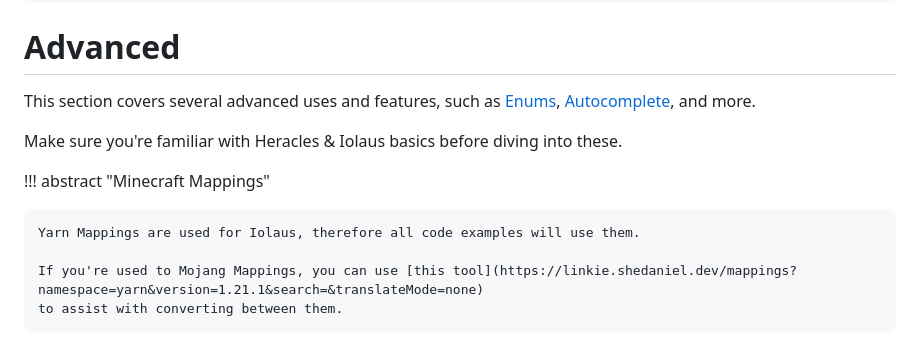
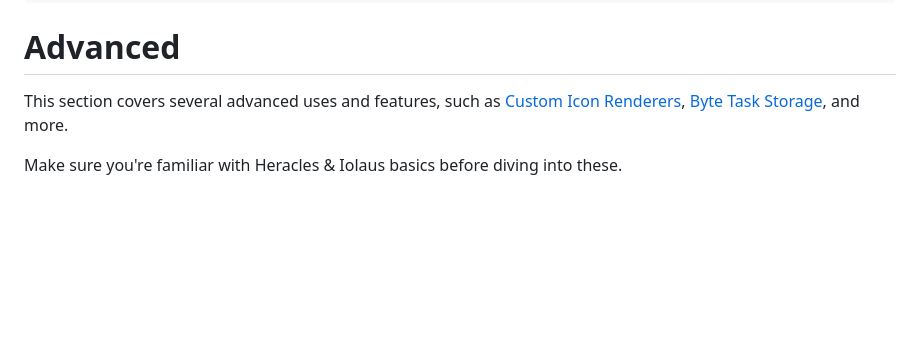
Before and after one commit to hudsonm62/Iolaus, a Markdown page: docs/advanced/index.md, the part around the change. Drawn GitHub-style; blank space fills up the shorter version.

```diff
--- a/docs/advanced/index.md
+++ b/docs/advanced/index.md
@@ -6,13 +6,6 @@ hide:
 
 # Advanced
 
-This section covers several advanced uses and features, such as [Enums](../features/enums.md), [Autocomplete](<>), and more.
+This section covers several advanced uses and features, such as [Custom Icon Renderers](widget-icon-renderer.md), [Byte Task Storage](byte-task-storage.md), and more.
 
 Make sure you're familiar with Heracles & Iolaus basics before diving into these.
-
-!!! abstract "Minecraft Mappings"
-
-    Yarn Mappings are used for Iolaus, therefore all code examples will use them.
-
-    If you're used to Mojang Mappings, you can use [this tool](https://linkie.shedaniel.dev/mappings?namespace=yarn&version=1.21.1&search=&translateMode=none)
-    to assist with converting between them.
```
Also changed, not shown: docs/advanced/byte-task-storage.md (added, +85 -0 lines), docs/usage/index.md (+7 -0 lines), docs/assets/images/bool-quest-complete.png (added), docs/assets/images/bool-quest-incomplete.png (added), 10 other files.
